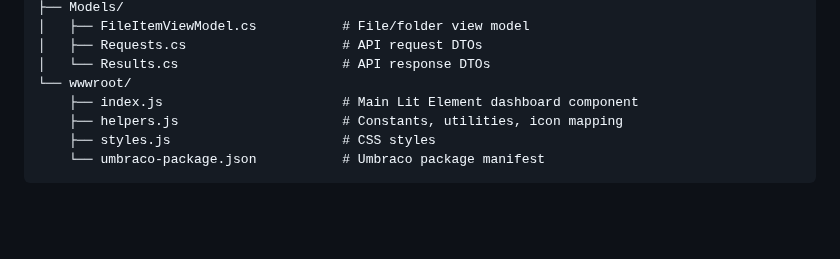
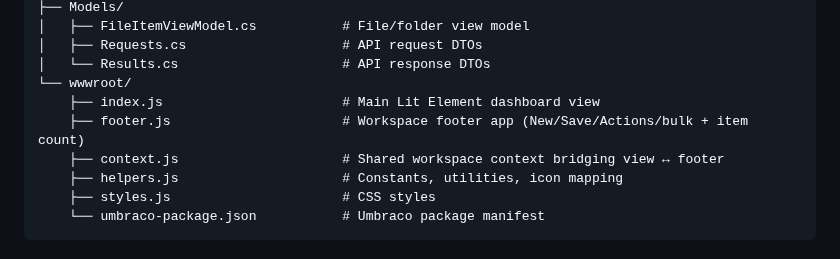
Before and after one commit to T4VN/uTPro.Feature.FileManager, a Markdown page: README.md, the part around one of its changes. Rendered like a GitHub page; blank space fills up the shorter version.

```diff
--- a/README.md
+++ b/README.md
@@ -97,7 +122,9 @@ src/uTPro.Feature.FileManager/
 │   ├── Requests.cs                    # API request DTOs
 │   └── Results.cs                     # API response DTOs
 └── wwwroot/
-    ├── index.js                       # Main Lit Element dashboard component
+    ├── index.js                       # Main Lit Element dashboard view
+    ├── footer.js                      # Workspace footer app (New/Save/Actions/bulk + item count)
+    ├── context.js                     # Shared workspace context bridging view ↔ footer
     ├── helpers.js                     # Constants, utilities, icon mapping
     ├── styles.js                      # CSS styles
     └── umbraco-package.json           # Umbraco package manifest
```
Also changed, not shown: other parts of README.md (+32 -7 lines), Image/Screenshot-UI2.0.0.png (added), 10 other files.
